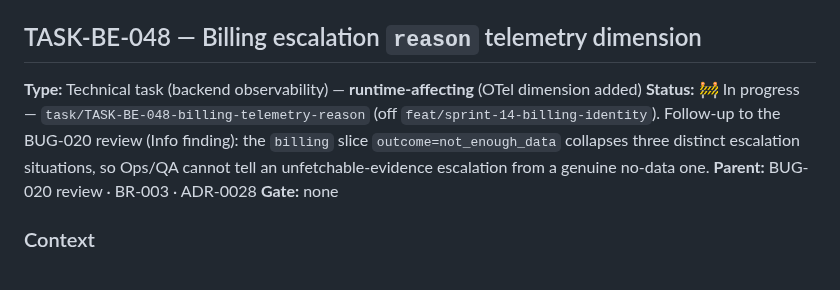
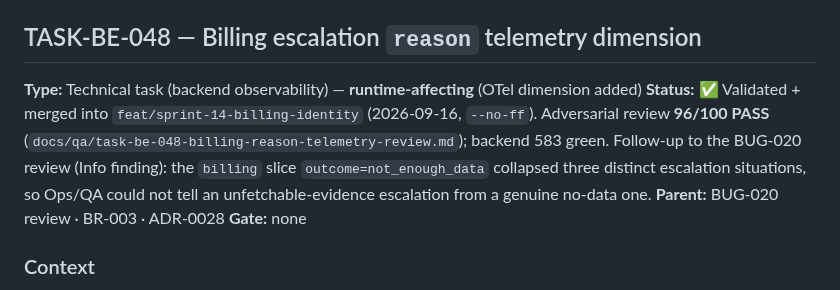
Before and after one commit to tgrimaud/V2V, a Markdown page: product-backlog/tasks/billing-tasks.md, the part around the change. Drawn GitHub-style.

Commit message:
docs(BE-048): mark ticket validated + merged (review 96/100)
Co-authored-by: Cursor <cursoragent@cursor.com>

```diff
--- a/product-backlog/tasks/billing-tasks.md
+++ b/product-backlog/tasks/billing-tasks.md
@@ -451,10 +451,11 @@ Real calls to the Eir dev services (see `docs/integrations/galaxion/eir-billing-
 ## TASK-BE-048 — Billing escalation `reason` telemetry dimension
 
 **Type:** Technical task (backend observability) — **runtime-affecting** (OTel dimension added)
-**Status:** 🚧 In progress — `task/TASK-BE-048-billing-telemetry-reason` (off `feat/sprint-14-billing-identity`).
-Follow-up to the BUG-020 review (Info finding): the `billing` slice `outcome=not_enough_data` collapses
-three distinct escalation situations, so Ops/QA cannot tell an unfetchable-evidence escalation from a
-genuine no-data one.
+**Status:** ✅ Validated + merged into `feat/sprint-14-billing-identity` (2026-09-16, `--no-ff`).
+Adversarial review **96/100 PASS** (`docs/qa/task-be-048-billing-reason-telemetry-review.md`); backend
+583 green. Follow-up to the BUG-020 review (Info finding): the `billing` slice `outcome=not_enough_data`
+collapsed three distinct escalation situations, so Ops/QA could not tell an unfetchable-evidence
+escalation from a genuine no-data one.
 **Parent:** BUG-020 review · BR-003 · ADR-0028
 **Gate:** none
 
```
